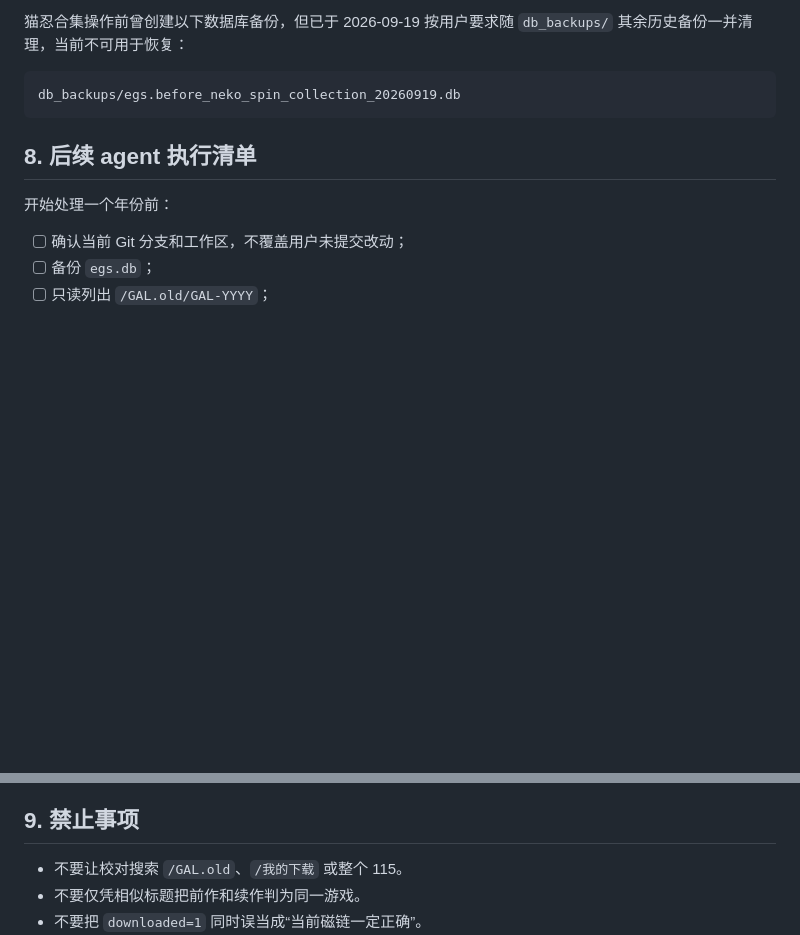
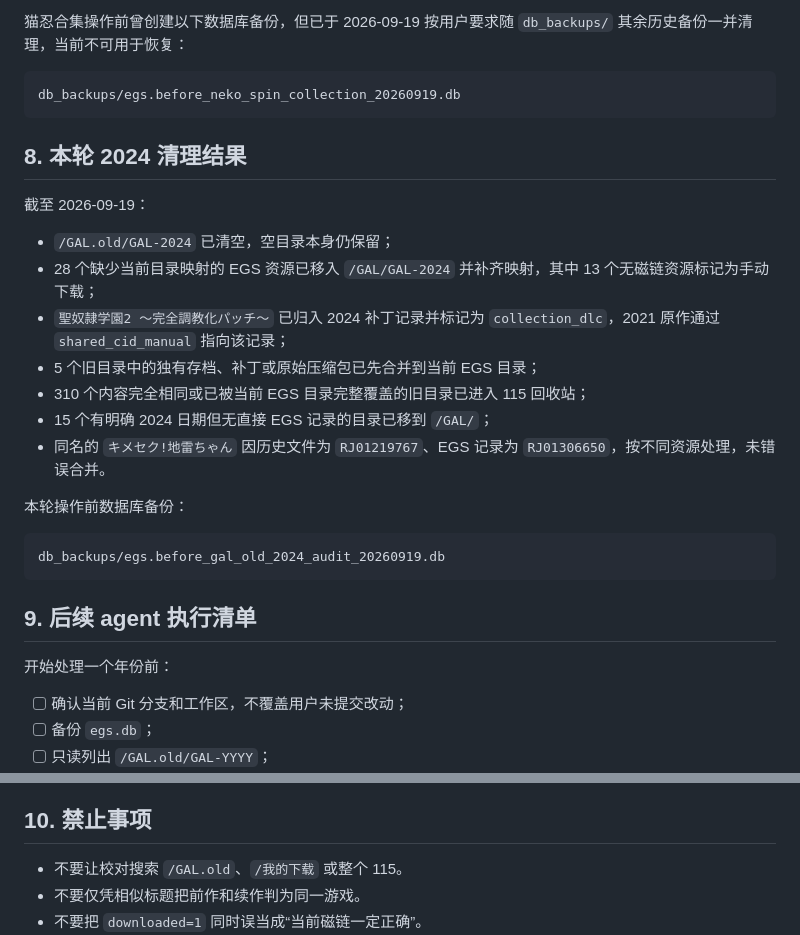
Before and after one commit to rsw510670993/PyGalLinkByAI, a Markdown page: docs/EGS_115_ORGANIZATION_PLAYBOOK.md, 2 parts joined by grey strips. GitHub-like rendering; blank space fills up the shorter version.

Commit message:
docs(egs): record 2024 legacy cleanup

````diff
--- a/docs/EGS_115_ORGANIZATION_PLAYBOOK.md
+++ b/docs/EGS_115_ORGANIZATION_PLAYBOOK.md
@@ -287,7 +287,25 @@ errno: 990009
 db_backups/egs.before_neko_spin_collection_20260919.db
 ```
 
-## 8. 后续 agent 执行清单
+## 8. 本轮 2024 清理结果
+
+截至 2026-09-19：
+
+- `/GAL.old/GAL-2024` 已清空，空目录本身仍保留；
+- 28 个缺少当前目录映射的 EGS 资源已移入 `/GAL/GAL-2024` 并补齐映射，其中 13 个无磁链资源标记为手动下载；
+- `聖奴隷学園2 〜完全調教化パッチ〜` 已归入 2024 补丁记录并标记为 `collection_dlc`，2021 原作通过 `shared_cid_manual` 指向该记录；
+- 5 个旧目录中的独有存档、补丁或原始压缩包已先合并到当前 EGS 目录；
+- 310 个内容完全相同或已被当前 EGS 目录完整覆盖的旧目录已进入 115 回收站；
+- 15 个有明确 2024 日期但无直接 EGS 记录的目录已移到 `/GAL/`；
+- 同名的 `キメセク!地雷ちゃん` 因历史文件为 `RJ01219767`、EGS 记录为 `RJ01306650`，按不同资源处理，未错误合并。
+
+本轮操作前数据库备份：
+
+```text
+db_backups/egs.before_gal_old_2024_audit_20260919.db
+```
+
+## 9. 后续 agent 执行清单
 
 开始处理一个年份前：
 
@@ -303,7 +321,7 @@ db_backups/egs.before_neko_spin_collection_20260919.db
 - [ ] 删除前确认源目录为空或确属完整重复；
 - [ ] 最终报告剩余数量、移动数量、删除数量和可恢复性。
 
-## 9. 禁止事项
+## 10. 禁止事项
 
 - 不要让校对搜索 `/GAL.old`、`/我的下载` 或整个 115。
 - 不要仅凭相似标题把前作和续作判为同一游戏。
````
